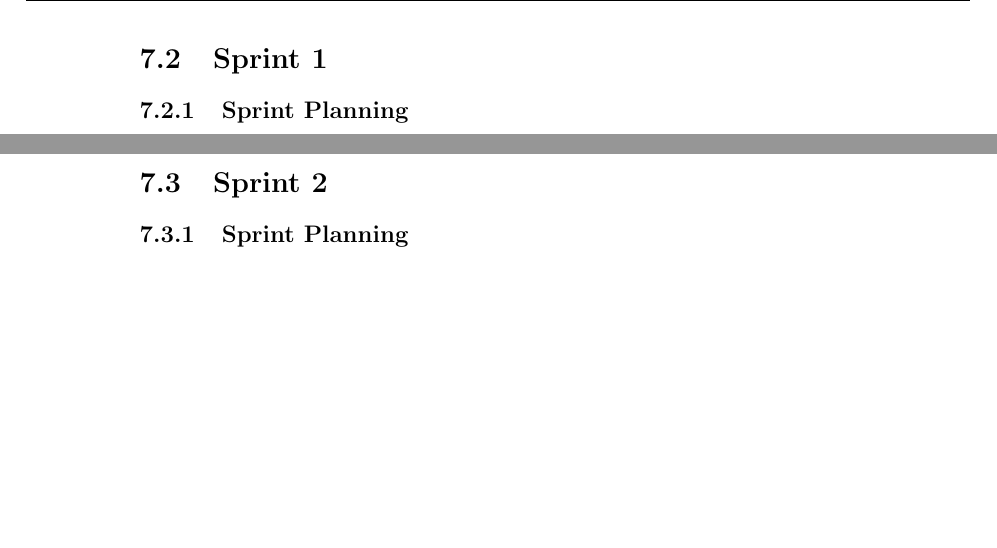
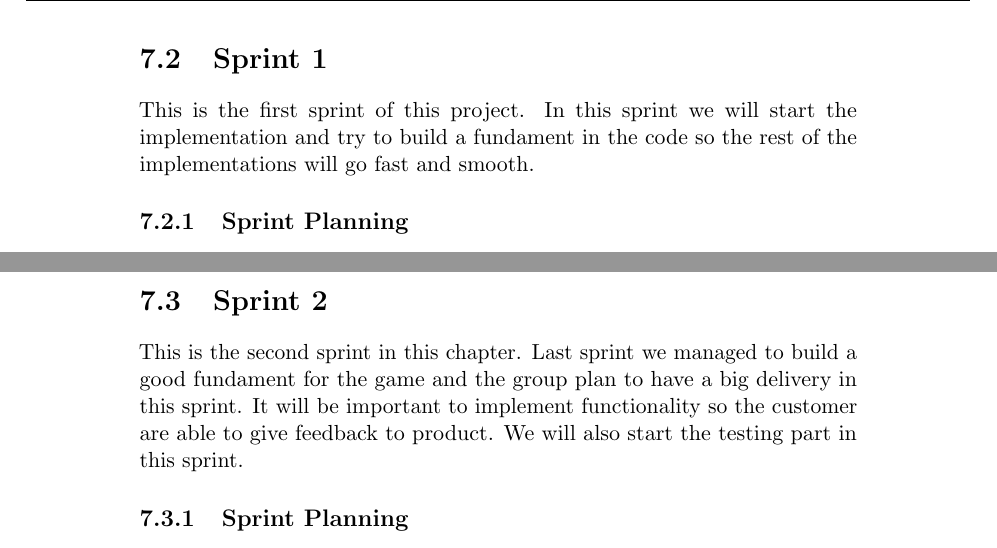
Before and after one commit to kpro-gr10/report, a LaTeX thesis (main.tex, which reads phases/sprint1.tex, phases/sprint2.tex): two parts of pages 88 and 93 of 148, joined at a grey line, cut so that both start at the same text, the shorter picture padded with empty space. Compiled offline with pdfLaTeX.

Commit message:
Added intro

```diff
--- a/phases/sprint1.tex
+++ b/phases/sprint1.tex
@@ -1,4 +1,8 @@
 \section{Sprint 1}
+This is the first sprint of this project. In this sprint we will start the implementation
+and try to build a fundament in the code so the rest of the implementations will go fast
+and smooth.
+
 \definecolor{gray}{gray}{0.6}
 
 \subsection{Sprint Planning}
--- a/phases/sprint2.tex
+++ b/phases/sprint2.tex
@@ -1,5 +1,11 @@
 \definecolor{gray}{gray}{0.6}
+
 \section{Sprint 2}
+
+	This is the second sprint in this chapter. Last sprint we managed to build a good
+	fundament for the game and the group plan to have a big delivery in this sprint.
+	It will be important to implement functionality so the customer are able to
+	give feedback to product. We will also start the testing part in this sprint.
 
 \subsection{Sprint Planning}
 	In this sprint the group is planning on a big delivery. In the last sprint the group
```
Also changed, not shown: phases/sprint3.tex (+2 -0 lines), phases/sprint4.tex (+0 -4 lines).
